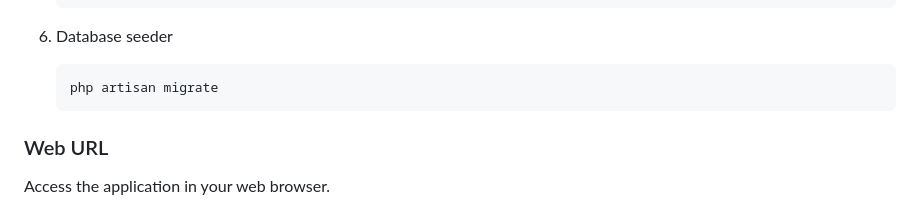
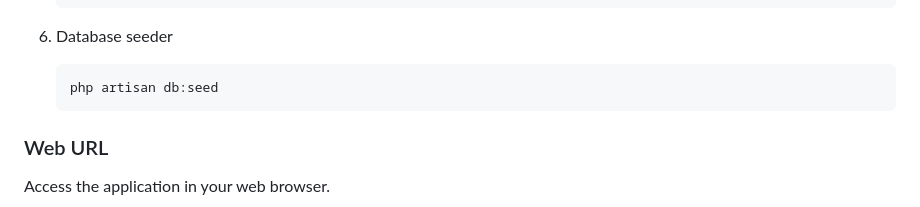
Before and after one commit to pradnyanandana/news-aggregator, a Markdown page: README.md, the part around the change. Rendered like a GitHub page.

````diff
--- a/README.md
+++ b/README.md
@@ -113,7 +113,7 @@ Follow these steps to setup the Laravel application:
 
 6. Database seeder
    ```
-   php artisan migrate
+   php artisan db:seed
    ```
 
 ### Web URL
````
